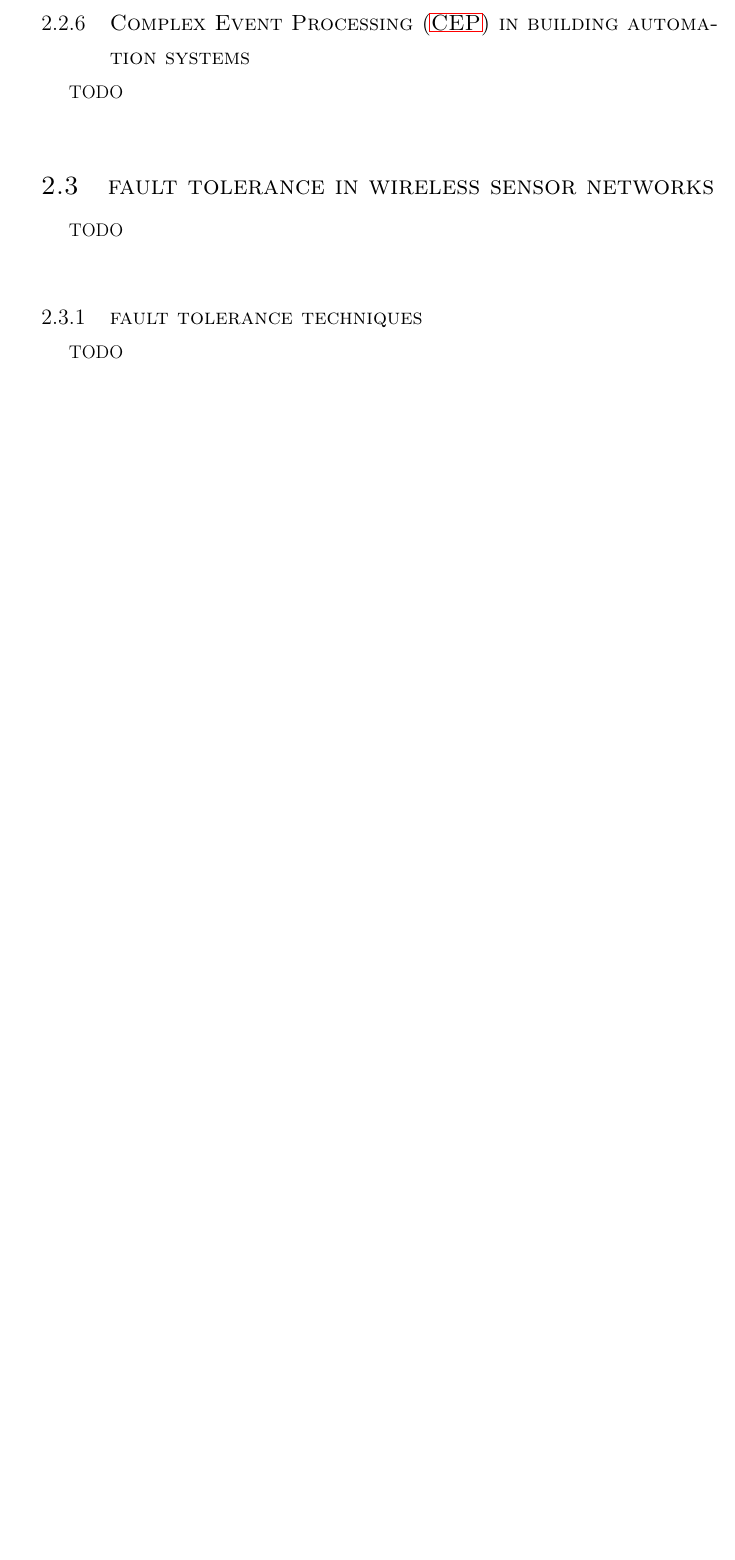
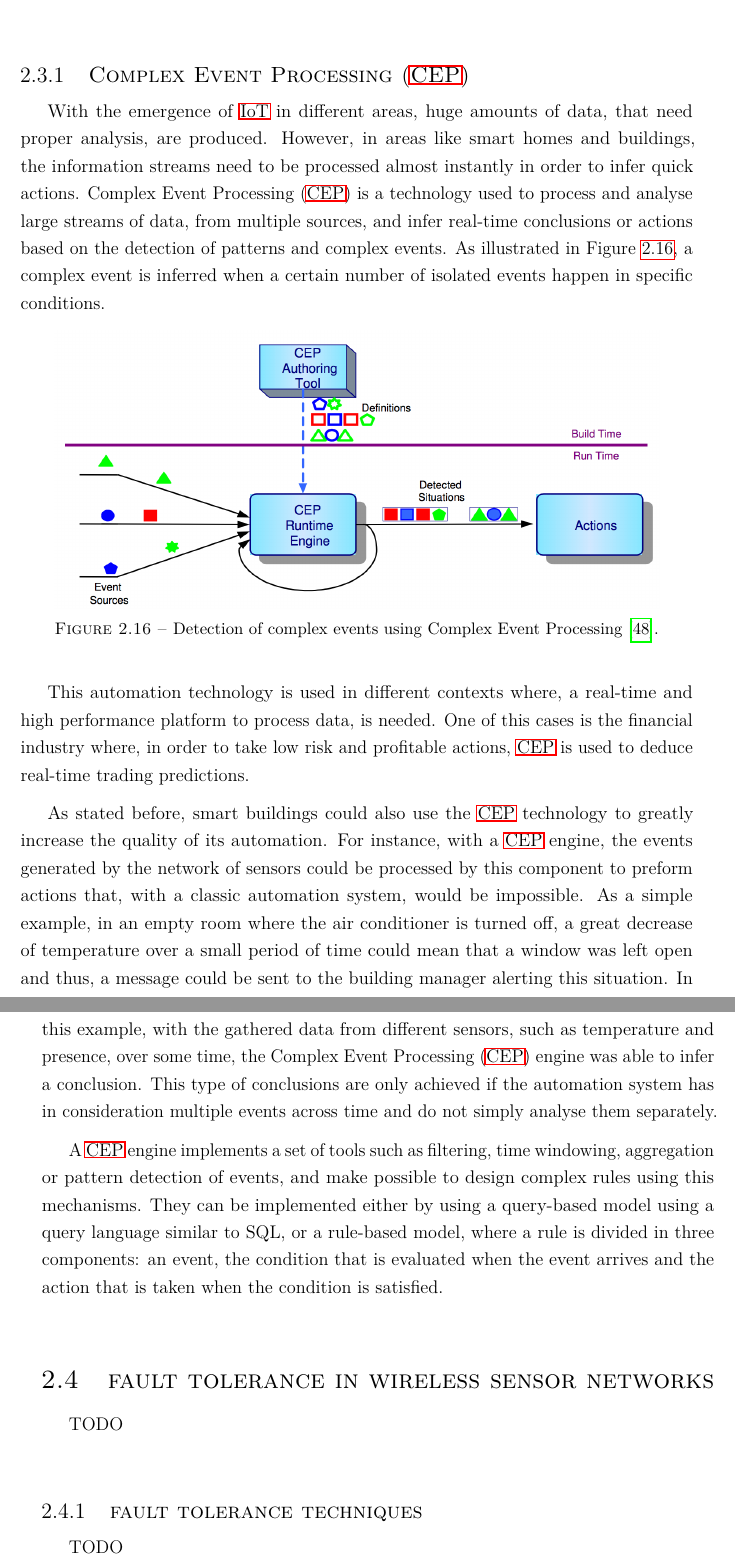
Before and after one commit to Bernardomrf/Dissertation_LaTeX, a LaTeX thesis (latex/matter.tex, which reads latex/chapter2.tex): part of page 35 of 58 before the commit and two parts of pages 36 and 37 of 60 after it, the two joined at a grey line, cut so that both start at the same text, the shorter picture padded with empty space. Compiled offline with pdfLaTeX.

Commit message:
cep done

```diff
--- a/latex/chapter2.tex
+++ b/latex/chapter2.tex
@@ -354,5 +354,3 @@ A practical example of a building automation system, using \ac{iot} principals a
 
 Although the presented solution constitutes a robust and state of the art solution as a \ac{bas}, with basic automation that can address most of building managers needs, there is a lack of complex automatic correlations between events generated by the sensors network. In the next section will be presented the importance of \acf{cep} modules to enhance the performance of event processing as well as the intelligence of a building through complex correlations.
 
-\subsection{\acf{cep} in Building Automation Systems}
-TODO
@@ -359,3 +363,24 @@ TODO
+In the next subsection, will be presented a system capable of infer actions based on the processing and correlation of large event streams.
+
+\subsection{\acf{cep}}
+
+With the emergence of \ac{iot} in different areas, huge amounts of data, that need proper analysis, are produced. However, in areas like smart homes and buildings, the information streams need to be processed almost instantly in order to infer quick actions. \acf{cep} is a technology used to process and analyse large streams of data, from multiple sources, and infer real-time conclusions or actions based on the detection of patterns and complex events. As illustrated in Figure \ref{fig:cep}, a complex event is inferred when a certain number of isolated events happen in specific conditions.
+
+
+\begin{figure}[H]
+	\centering
+	\includegraphics[width=0.9\textwidth]{figures/cep1.png}
+	\caption{Detection of complex events using Complex Event Processing \cite{Pooja2015}.}
+	\label{fig:cep}
+\end{figure}
+
+This automation technology is used in different contexts where, a real-time and high performance platform to process data, is needed. One of this cases is the financial industry where, in order to take low risk and profitable actions, \ac{cep} is used to deduce real-time trading predictions.
+
+
+As stated before, smart buildings could also use the \ac{cep} technology to greatly increase the quality of its automation. For instance, with a \ac{cep} engine, the events generated by the network of sensors could be processed by this component to preform actions that, with a classic automation system, would be impossible. As a simple example, in an empty room where the air conditioner is turned off, a great decrease of temperature over a small period of time could mean that a window was left open and thus, a message could be sent to the building manager alerting this situation. In this example, with the gathered data from different sensors, such as temperature and presence, over some time, the \acf{cep} engine was able to infer a conclusion. This type of conclusions are only achieved if the automation system has in consideration multiple events across time and do not simply analyse them separately.
+
+A \ac{cep} engine implements a set of tools such as filtering, time windowing, aggregation or pattern detection of events, and make possible to design complex rules using this mechanisms. They can be implemented either by using a query-based model using a query language similar to SQL, or a rule-based model, where a rule is divided in three components: an event, the condition that is evaluated when the event arrives and the action that is taken when the condition is satisfied.
+
 
 \section{Fault Tolerance in Wireless Sensor Networks}
 TODO
```
Also changed, not shown: latex/bib/library.bib (+9 -0 lines), latex/figures/cep1.png (added), latex/chapter2.tex (6 more changed lines).
